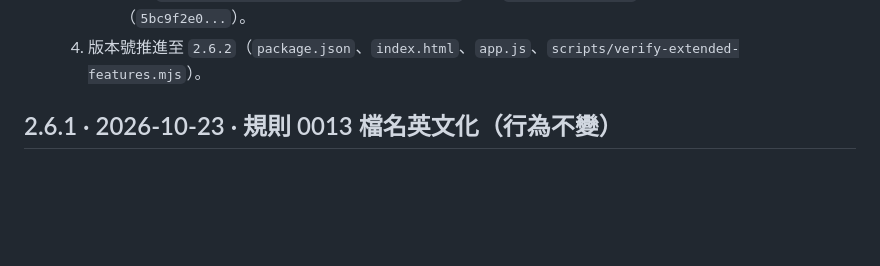
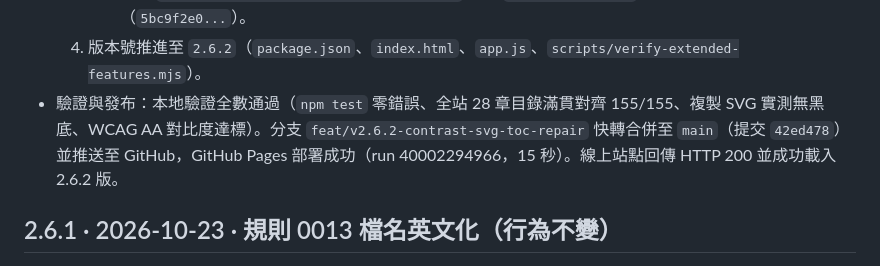
Before and after one commit to SamHuang68/semiconductor-knowledge-hub, a Markdown page: revision-history.md, the part around the change. Rendered like a GitHub page; blank space fills up the shorter version.

Commit message:
docs: 記錄 2.6.2 發布狀態與線上驗證結果

```diff
--- a/revision-history.md
+++ b/revision-history.md
@@ -20,6 +20,7 @@
      - Ch 21 中英文正文於條例總覽表格前補回對應 H2 標題，全站 28 章目錄與正文達標 100% 對齊。
      - 更新 `scripts/verify-navigation-contract.mjs` 中的 `chapters-data.js` SHA256 基準（`5bc9f2e0...`）。
   4. 版本號推進至 `2.6.2`（`package.json`、`index.html`、`app.js`、`scripts/verify-extended-features.mjs`）。
+- 驗證與發布：本地驗證全數通過（`npm test` 零錯誤、全站 28 章目錄滿貫對齊 155/155、複製 SVG 實測無黑底、WCAG AA 對比度達標）。分支 `feat/v2.6.2-contrast-svg-toc-repair` 快轉合併至 `main`（提交 `42ed478`）並推送至 GitHub，GitHub Pages 部署成功（run 40002294966，15 秒）。線上站點回傳 HTTP 200 並成功載入 2.6.2 版。
 
 ## 2.6.1 · 2026-10-23 · 規則 0013 檔名英文化（行為不變）
 
```
